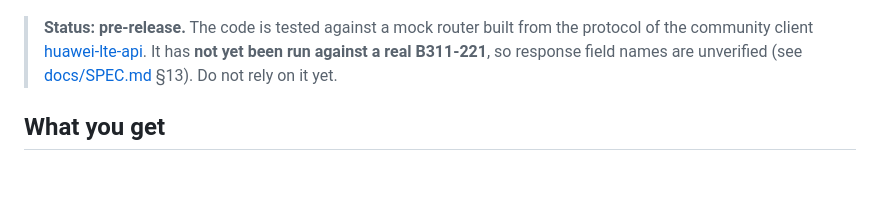
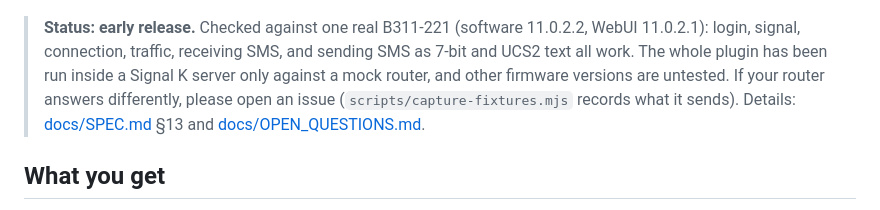
Before and after one commit to BoatHacks/signalk-huawei-B311-221-plugin, a Markdown page: README.md, the part around the change. Drawn GitHub-style; blank space fills up the shorter version.

Commit message:
Docs: README and PUBLISHING say what was checked on a real router
Co-Authored-By: Claude Sonnet 5.5 <noreply@anthropic.com>

```diff
--- a/README.md
+++ b/README.md
@@ -7,11 +7,14 @@ and lets you read and send SMS from a small web page.
 
 ![Webapp](docs/images/webapp.png)
 
-> **Status: pre-release.** The code is tested against a mock router built
-> from the protocol of the community client
-> [huawei-lte-api](https://github.com/Salamek/huawei-lte-api). It has **not
-> yet been run against a real B311-221**, so response field names are
-> unverified (see [docs/SPEC.md](docs/SPEC.md) §13). Do not rely on it yet.
+> **Status: early release.** Checked against one real B311-221 (software
+> 11.0.2.2, WebUI 11.0.2.1): login, signal, connection, traffic, receiving
+> SMS, and sending SMS as 7-bit and UCS2 text all work. The whole plugin has
+> been run inside a Signal K server only against a mock router, and other
+> firmware versions are untested. If your router answers differently, please
+> open an issue (`scripts/capture-fixtures.mjs` records what it sends).
+> Details: [docs/SPEC.md](docs/SPEC.md) §13 and
+> [docs/OPEN_QUESTIONS.md](docs/OPEN_QUESTIONS.md).
 
 ## What you get
 
```
Also changed, not shown: docs/PUBLISHING.md (+27 -7 lines).
